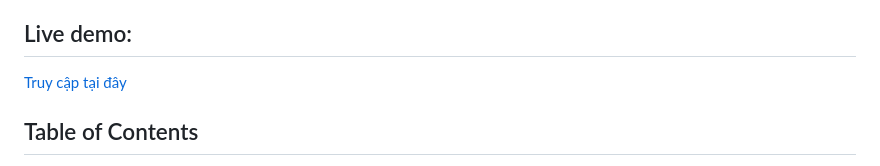
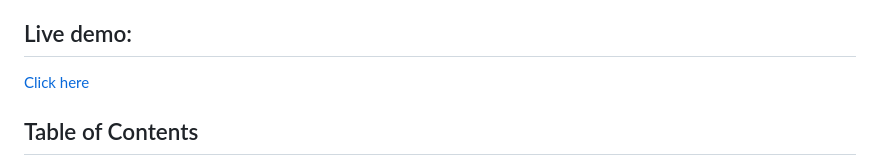
Before and after one commit to lee-vtruong/Cyber-Crypto, a Markdown page: README.md, the part around the change. GitHub-like rendering.

```diff
--- a/README.md
+++ b/README.md
@@ -3,7 +3,7 @@
 This project is a website for a fictional cryptocurrency market exchange platform called "Cyber Crypto". It showcases the platform's services, user testimonials, and contact information.
 
 ## Live demo:
-[Truy cập tại đây](https://cyber-crypto-two.vercel.app/)
+[Click here](https://cyber-crypto-two.vercel.app/)
 
 ## Table of Contents
 
```
